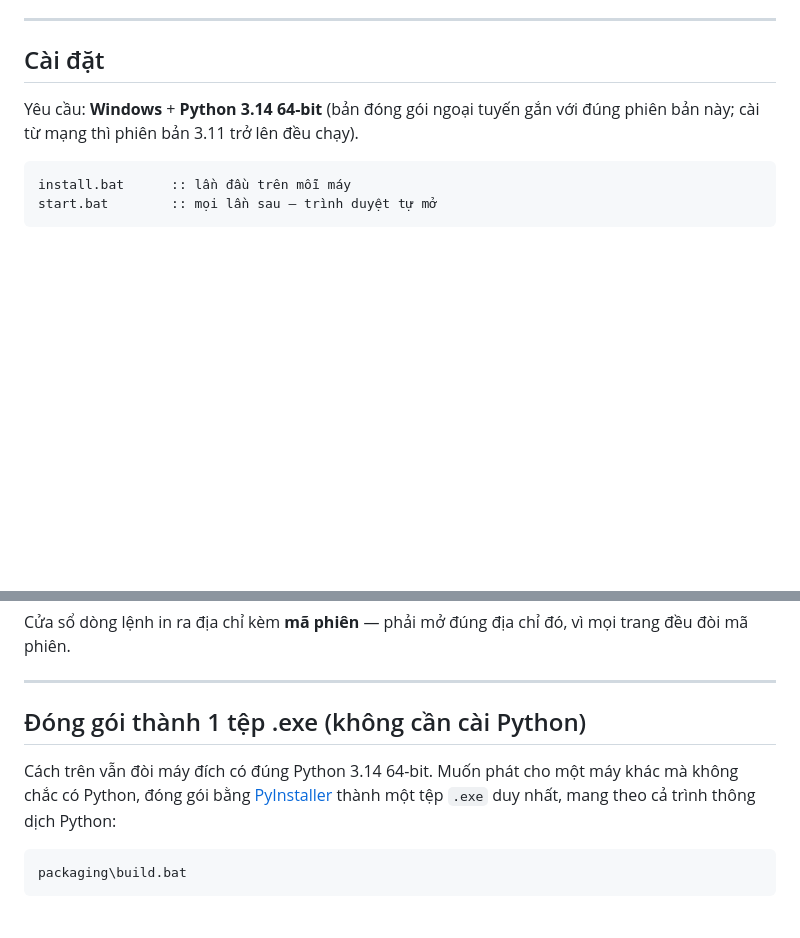
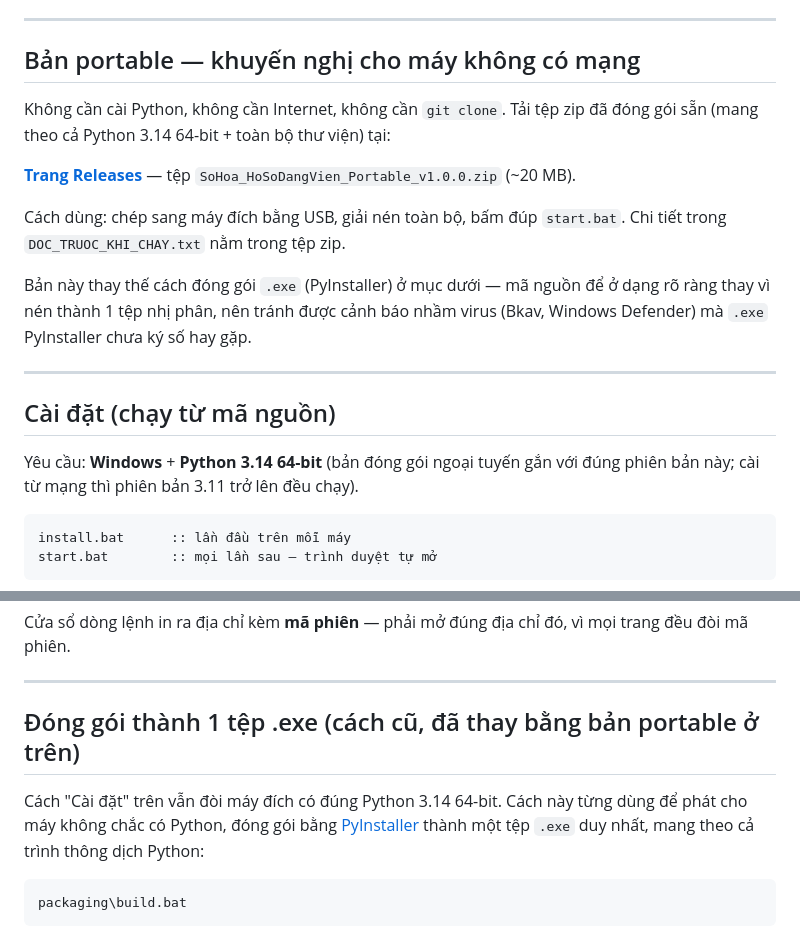
Before and after one commit to BonBeovnn/so-hoa-ho-so-dang-vien, a Markdown page: README.md, 2 parts joined by grey strips. Rendered like a GitHub page; blank space fills up the shorter version.

Commit message:
Ghi lai README: them ban portable (Python nhung san) thay the cach dong goi .exe
Muc dich: may dich khong co mang van chay duoc ma khong can cai Python,
khong can PyInstaller nen tranh han rui ro bao nham virus cua tep .exe
chua ky so.

```diff
--- a/README.md
+++ b/README.md
@@ -51,7 +51,24 @@ tên hay mã của đơn vị nào được viết thẳng vào mã nguồn —
 
 ---
 
-## Cài đặt
+## Bản portable — khuyến nghị cho máy không có mạng
+
+Không cần cài Python, không cần Internet, không cần `git clone`. Tải tệp zip
+đã đóng gói sẵn (mang theo cả Python 3.14 64-bit + toàn bộ thư viện) tại:
+
+**[Trang Releases](https://github.com/BonBeovnn/so-hoa-ho-so-dang-vien/releases/tag/portable-v1.0.0)**
+— tệp `SoHoa_HoSoDangVien_Portable_v1.0.0.zip` (~20 MB).
+
+Cách dùng: chép sang máy đích bằng USB, giải nén toàn bộ, bấm đúp
+`start.bat`. Chi tiết trong `DOC_TRUOC_KHI_CHAY.txt` nằm trong tệp zip.
+
+Bản này thay thế cách đóng gói `.exe` (PyInstaller) ở mục dưới — mã nguồn để
+ở dạng rõ ràng thay vì nén thành 1 tệp nhị phân, nên tránh được cảnh báo nhầm
+virus (Bkav, Windows Defender) mà `.exe` PyInstaller chưa ký số hay gặp.
+
+---
+
+## Cài đặt (chạy từ mã nguồn)
 
 Yêu cầu: **Windows** + **Python 3.14 64-bit** (bản đóng gói ngoại tuyến gắn với
 đúng phiên bản này; cài từ mạng thì phiên bản 3.11 trở lên đều chạy).
@@ -74,10 +91,10 @@ mọi trang đều đòi mã phiên.
 
 ---
 
-## Đóng gói thành 1 tệp .exe (không cần cài Python)
+## Đóng gói thành 1 tệp .exe (cách cũ, đã thay bằng bản portable ở trên)
 
-Cách trên vẫn đòi máy đích có đúng Python 3.14 64-bit. Muốn phát cho một máy
-khác mà không chắc có Python, đóng gói bằng
+Cách "Cài đặt" trên vẫn đòi máy đích có đúng Python 3.14 64-bit. Cách này từng
+dùng để phát cho máy không chắc có Python, đóng gói bằng
 [PyInstaller](https://pyinstaller.org/) thành một tệp `.exe` duy nhất, mang
 theo cả trình thông dịch Python:
 
```
